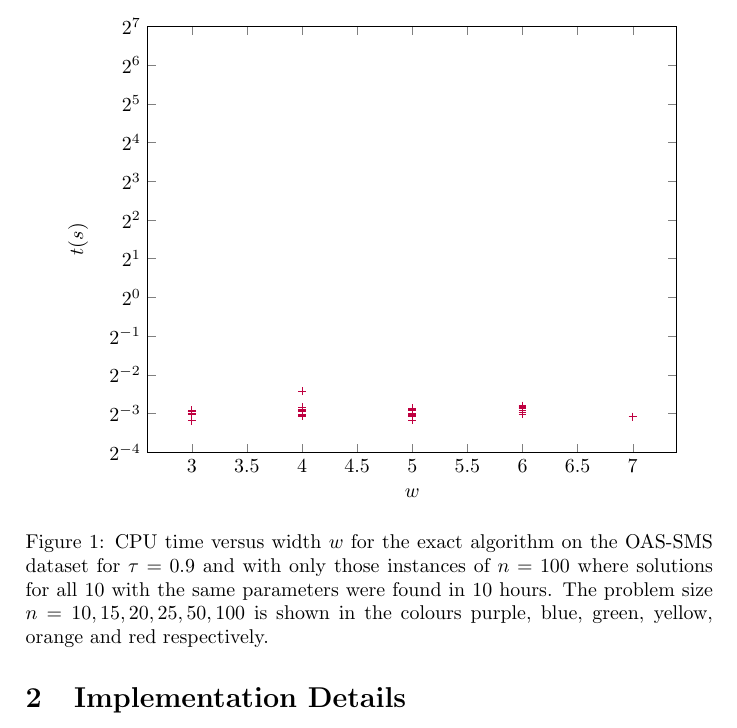
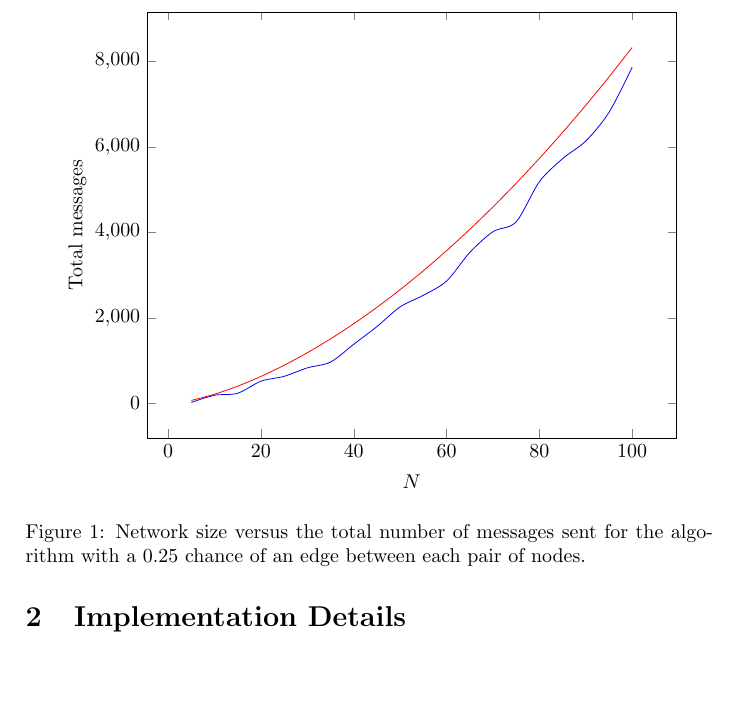
Before and after one commit to jensdewaard/distributed-algorithms-report, a LaTeX paper (main.tex): part of page 2 of 2, cut at the place of the change, the shorter picture padded with empty space. Compiled offline with pdfLaTeX.

Commit message:
Add plot for p=0.25 of total messages vs network size

```diff
--- a/main.tex
+++ b/main.tex
@@ -45,29 +45,59 @@ For this section and all following sections: If you refer to an equation, previo
     \begin{axis}[
       height=0.75\textwidth,
       width=0.9\textwidth,
-      xlabel=$w$,
-      ylabel=$t (s)$,
-      ymin=0.0625,
-      ymax=128,
-      ymode=log,
-      log basis y={2}
+      xlabel=$N$,
+      ylabel=Total messages
     ]
 
-    \addplot[only marks,mark=+,color=purple] coordinates {
-    	(4, 0.18660306930541992)(3, 0.12968015670776367)(3, 0.10963201522827148)(4, 0.13536787033081055)(4, 0.13902592658996582)(3, 0.12561798095703125)(4, 0.14063620567321777)(5, 0.11945700645446777)(4, 0.11928701400756836)(3, 0.13221406936645508)
-
-    	(4, 0.1388111114501953)(4, 0.12911677360534668)(5, 0.13407588005065918)(4, 0.1337730884552002)(4, 0.13489198684692383)(5, 0.13097500801086426)(3, 0.12240219116210938)(4, 0.11843395233154297)(4, 0.12156891822814941)(3, 0.12974119186401367)
-
-    	(5, 0.13510990142822266)(5, 0.11821913719177246)(5, 0.12447094917297363)(6, 0.13219094276428223)(5, 0.12062692642211914)(5, 0.11035680770874023)(4, 0.13266611099243164)(4, 0.12357473373413086)(5, 0.12423396110534668)(4, 0.13167905807495117)
-
-    	(4, 0.13332200050354004)(6, 0.13705682754516602)(6, 0.12277603149414062)(5, 0.13130593299865723)(6, 0.12653231620788574)(4, 0.13405108451843262)(6, 0.13949894905090332)(5, 0.12291097640991211)(5, 0.13122892379760742)(4, 0.13511109352111816)
-
-    	(7, 0.11822390556335449)(5, 0.13416028022766113)(5, 0.12272477149963379)(4, 0.1301259994506836)(6, 0.14069199562072754)(5, 0.1231238842010498)(5, 0.1374809741973877)(5, 0.13641095161437988)(5, 0.12471699714660645)(6, 0.1437070369720459)
+    \addplot[smooth ,color=blue] coordinates {
+    	(5, 24.5)
+		(10, 191.5)
+		(15, 239)
+		(20, 520.5)
+		(25, 634.5)
+		(30, 832)
+		(35, 968)
+		(40, 1383)
+		(45, 1797.5)
+		(50, 2257.5)
+		(55, 2529)
+		(60, 2860.5)
+		(65, 3529)
+		(70, 4015.5)
+		(75, 4245.5)
+		(80, 5183)
+		(85, 5722.5)
+		(90, 6135)
+		(95, 6803.5)
+		(100, 7859)
+    };
+	\addplot[smooth ,color=red] coordinates {
+    	(5, 70.5)
+		(10, 216.5)
+		(15, 405)
+		(20, 632)
+		(25, 893)
+		(30, 1186)
+		(35, 1510)
+		(40, 1864)
+		(45, 2248)
+		(50, 2661)
+		(55, 3102)
+		(60, 3572)
+		(65, 4069)
+		(70, 4595)
+		(75, 5148)
+		(80, 5729)
+		(85, 6336)
+		(90, 6971)
+		(95, 7633)
+		(100, 8322)
     };
     \end{axis}
 \end{tikzpicture}
-\caption{CPU time versus width $w$ for the exact algorithm on the OAS-SMS dataset for $\tau = 0.9$ and with only those instances of $n=100$ where solutions for all 10 with the same parameters were found in 10 hours. The problem size $n = 10, 15, 20, 25, 50, 100$ is shown in the colours purple, blue, green, yellow, orange and red respectively. }
-\label{fig:cpu-width}
+\caption{Network size versus the total number of messages sent for the
+algorithm with a 0.25 chance of an edge between each pair of nodes.}
+\label{fig:messages-25p}
 \end{figure*}
 
 
```
